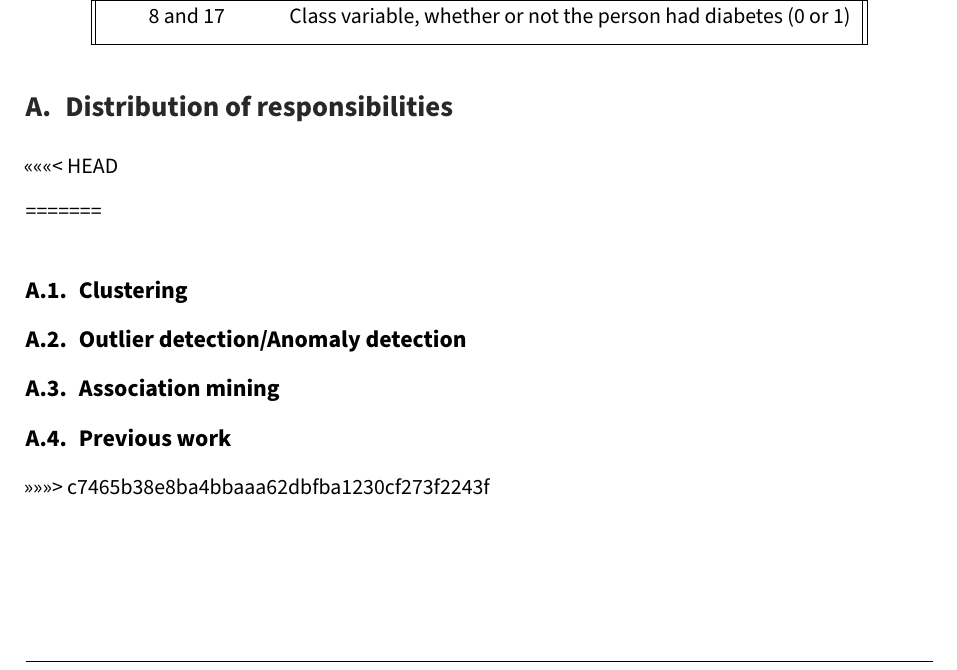
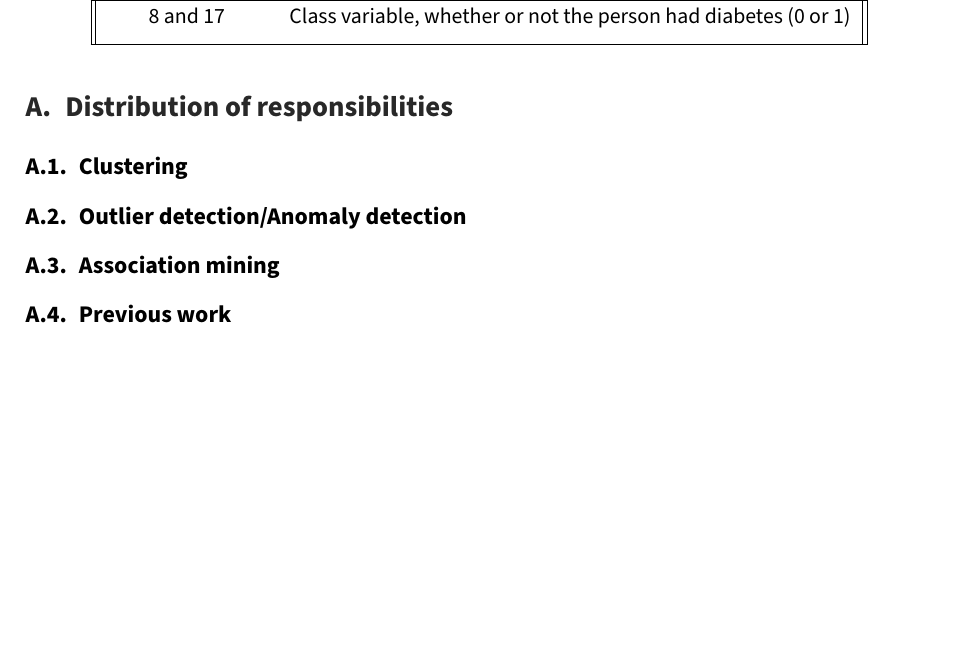
Before and after one commit to Intro-til-Machine-Learning-AHM/Projekt3, a LaTeX document (report.tex, which reads content.tex): part of page 7 of 7, cut so that both start at the same text, the shorter picture padded with empty space. Compiled offline with pdfLaTeX.

Commit message:
smårettelser 2

```diff
--- a/content.tex
+++ b/content.tex
@@ -140,7 +140,6 @@ of these two models to represent the labels with their clustering.
 
 \appendix
 \section{Distribution of responsibilities}
-<<<<<<< HEAD
 
 \begin{table}[]
 \centering
@@ -163,4 +161,3 @@ of these two models to represent the labels with their clustering.
 \subsection{Association mining}
 
 \subsection{Previous work}
->>>>>>> c7465b38e8ba4bbaaa62dbfba1230cf273f2243f
```
Also changed, not shown: content.tex (1 more changed lines).
